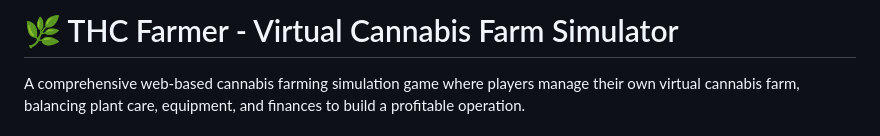
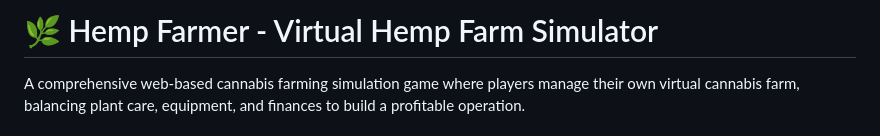
Before and after one commit to taggatron/Photosynthesisfarmer, a Markdown page: README.md, the part around the change. GitHub-like rendering.

Commit message:
Change project title to 'Hemp Farmer'
Updated project title from 'THC Farmer' to 'Hemp Farmer'.

```diff
--- a/README.md
+++ b/README.md
@@ -1,4 +1,4 @@
-# 🌿 THC Farmer - Virtual Cannabis Farm Simulator
+# 🌿 Hemp Farmer - Virtual Hemp Farm Simulator
 
 A comprehensive web-based cannabis farming simulation game where players manage their own virtual cannabis farm, balancing plant care, equipment, and finances to build a profitable operation.
 
```
